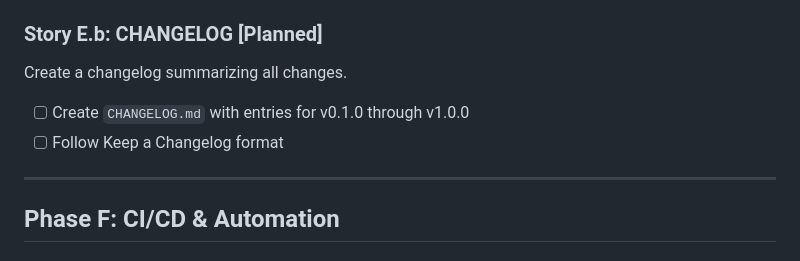
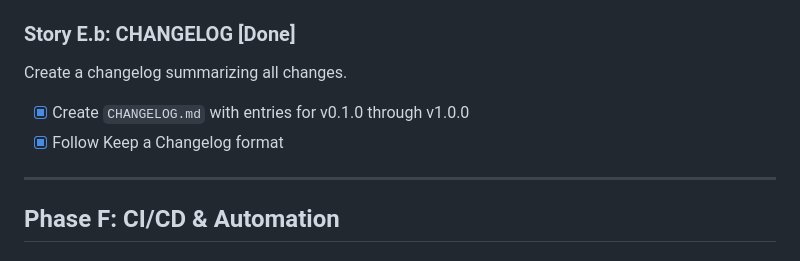
Before and after one commit to pointmatic/gentlify, a Markdown page: docs/specs/stories.md, the part around the change. Rendered like a GitHub page.

Commit message:
Changelog

```diff
--- a/docs/specs/stories.md
+++ b/docs/specs/stories.md
@@ -335,12 +335,12 @@ Complete documentation and prepare for PyPI release.
 - [x] Final `ruff check src/ tests/` (all passed)
 - [x] Bump version to `1.0.0`
 
-### Story E.b: CHANGELOG [Planned]
+### Story E.b: CHANGELOG [Done]
 
 Create a changelog summarizing all changes.
 
-- [ ] Create `CHANGELOG.md` with entries for v0.1.0 through v1.0.0
-- [ ] Follow Keep a Changelog format
+- [x] Create `CHANGELOG.md` with entries for v0.1.0 through v1.0.0
+- [x] Follow Keep a Changelog format
 
 ---
 
```
Also changed, not shown: CHANGELOG.md (added, +136 -0 lines).
